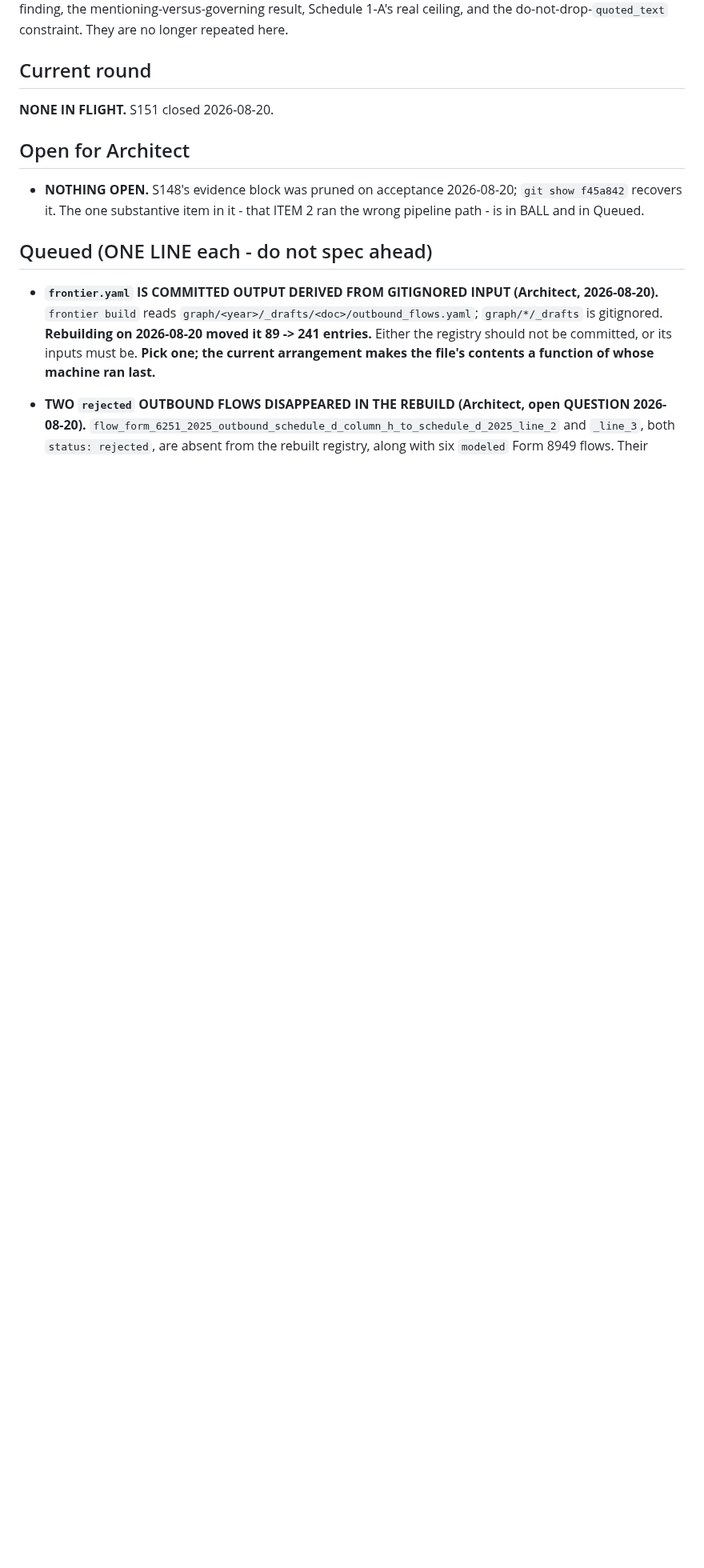
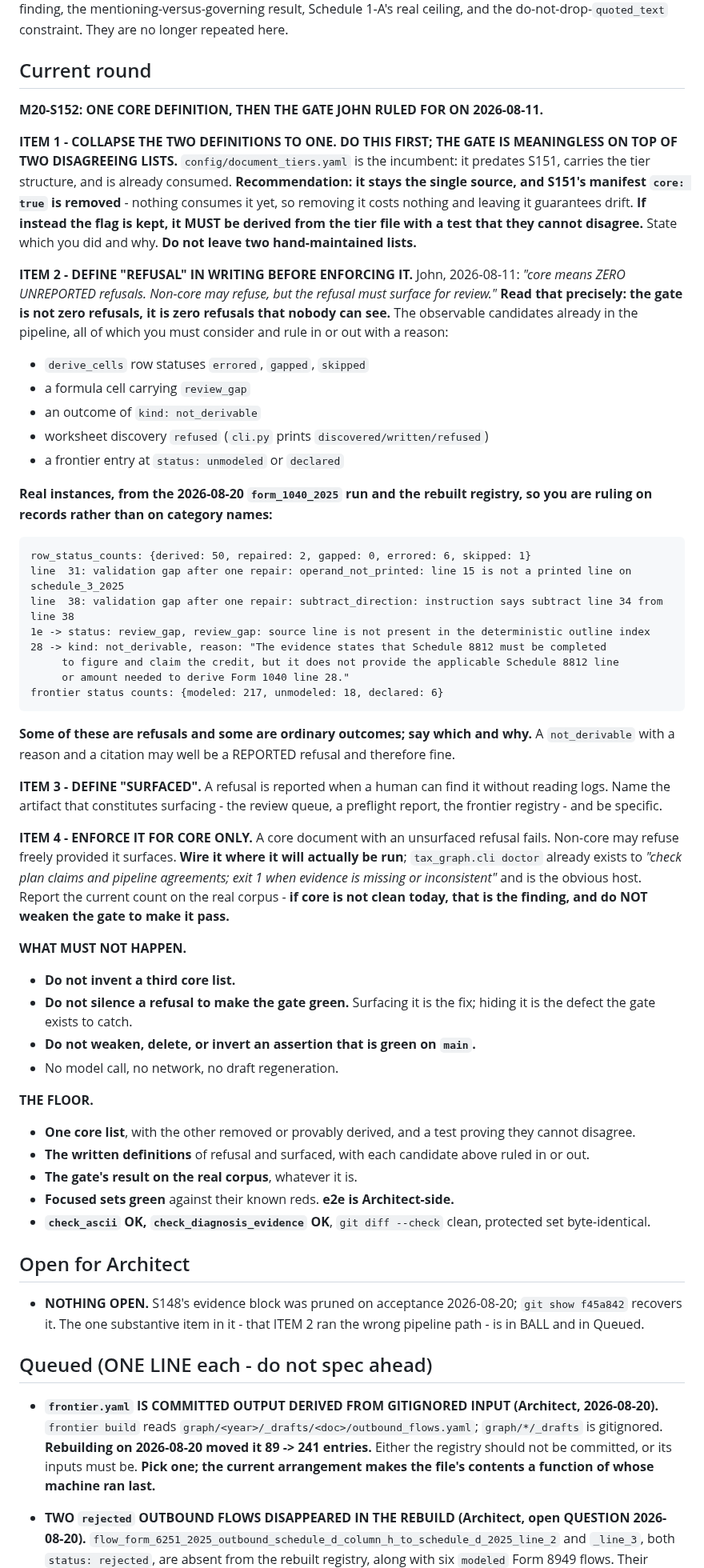
Before and after one commit to JohnKruse/tax_graph, a Markdown page: plans/AGENT_HANDOFF.md, the part around one of its changes. Shown at 80% size. Drawn GitHub-style; blank space fills up the shorter version.

Commit message:
docs: spec M20-S152 for the core gate, and record a duplicate core list
config/document_tiers.yaml already held a machine-readable core set - 22
core_documents, plus core_plus_documents and a tiers map - and it was
already wired to refusal accounting through load_core_document_ids,
whose docstring says exactly that. I specced S151 from the handoff
ruling without checking config/ for an existing list, so S151 built a
second, narrower core definition in the manifest.

The incumbent is also the more faithful one: the manifest marking is a
strict 17-of-22 subset, missing Form 1116 and four instruction
companions, and John's same 2026-08-11 paragraph calls 1116 a missing
CORE document.

S152 collapses the two lists before building anything on them, then
defines refusal and surfaced in writing and enforces the gate for core
only. The diagnosis checker flagged the first draft of this spec for
naming statuses without records; fixed by pasting real instances.

Co-Authored-By: Claude Opus 5 <noreply@anthropic.com>

```diff
--- a/plans/AGENT_HANDOFF.md
+++ b/plans/AGENT_HANDOFF.md
@@ -271,7 +286,69 @@ do-not-drop-`quoted_text` constraint. They are no longer repeated here.
 
 ## Current round
 
-**NONE IN FLIGHT.** S151 closed 2026-08-20.
+**M20-S152: ONE CORE DEFINITION, THEN THE GATE JOHN RULED FOR ON 2026-08-11.**
+
+**ITEM 1 - COLLAPSE THE TWO DEFINITIONS TO ONE. DO THIS FIRST; THE GATE IS MEANINGLESS ON TOP OF
+TWO DISAGREEING LISTS.** `config/document_tiers.yaml` is the incumbent: it predates S151, carries
+the tier structure, and is already consumed. **Recommendation: it stays the single source, and
+S151's manifest `core: true` is removed** - nothing consumes it yet, so removing it costs nothing
+and leaving it guarantees drift. **If instead the flag is kept, it MUST be derived from the tier
+file with a test that they cannot disagree.** State which you did and why. **Do not leave two
+hand-maintained lists.**
+
+**ITEM 2 - DEFINE "REFUSAL" IN WRITING BEFORE ENFORCING IT.** John, 2026-08-11: *"core means ZERO
+UNREPORTED refusals. Non-core may refuse, but the refusal must surface for review."* **Read that
+precisely: the gate is not zero refusals, it is zero refusals that nobody can see.** The observable
+candidates already in the pipeline, all of which you must consider and rule in or out with a
+reason:
+
+- `derive_cells` row statuses `errored`, `gapped`, `skipped`
+- a formula cell carrying `review_gap`
+- an outcome of `kind: not_derivable`
+- worksheet discovery `refused` (`cli.py` prints `discovered/written/refused`)
+- a frontier entry at `status: unmodeled` or `declared`
+
+**Real instances, from the 2026-08-20 `form_1040_2025` run and the rebuilt registry, so you are
+ruling on records rather than on category names:**
+
+    row_status_counts: {derived: 50, repaired: 2, gapped: 0, errored: 6, skipped: 1}
+    line  31: validation gap after one repair: operand_not_printed: line 15 is not a printed line on schedule_3_2025
+    line  38: validation gap after one repair: subtract_direction: instruction says subtract line 34 from line 38
+    1e -> status: review_gap, review_gap: source line is not present in the deterministic outline index
+    28 -> kind: not_derivable, reason: "The evidence states that Schedule 8812 must be completed
+         to figure and claim the credit, but it does not provide the applicable Schedule 8812 line
+         or amount needed to derive Form 1040 line 28."
+    frontier status counts: {modeled: 217, unmodeled: 18, declared: 6}
+
+
+**Some of these are refusals and some are ordinary outcomes; say which and why.** A `not_derivable`
+with a reason and a citation may well be a REPORTED refusal and therefore fine.
+
+**ITEM 3 - DEFINE "SURFACED".** A refusal is reported when a human can find it without reading
+logs. Name the artifact that constitutes surfacing - the review queue, a preflight report, the
+frontier registry - and be specific.
+
+**ITEM 4 - ENFORCE IT FOR CORE ONLY.** A core document with an unsurfaced refusal fails. Non-core
+may refuse freely provided it surfaces. **Wire it where it will actually be run**; `tax_graph.cli
+doctor` already exists to *"check plan claims and pipeline agreements; exit 1 when evidence is
+missing or inconsistent"* and is the obvious host. Report the current count on the real corpus -
+**if core is not clean today, that is the finding, and do NOT weaken the gate to make it pass.**
+
+**WHAT MUST NOT HAPPEN.**
+- **Do not invent a third core list.**
+- **Do not silence a refusal to make the gate green.** Surfacing it is the fix; hiding it is the
+  defect the gate exists to catch.
+- **Do not weaken, delete, or invert an assertion that is green on `main`.**
+- No model call, no network, no draft regeneration.
+
+**THE FLOOR.**
+- **One core list**, with the other removed or provably derived, and a test proving they cannot
+  disagree.
+- **The written definitions** of refusal and surfaced, with each candidate above ruled in or out.
+- **The gate's result on the real corpus**, whatever it is.
+- **Focused sets green** against their known reds. **e2e is Architect-side.**
+- **`check_ascii` OK, `check_diagnosis_evidence` OK**, `git diff --check` clean, protected set
+  byte-identical.
 
 ## Open for Architect
 
```
Also changed, not shown: other parts of plans/AGENT_HANDOFF.md (+17 -2 lines).
